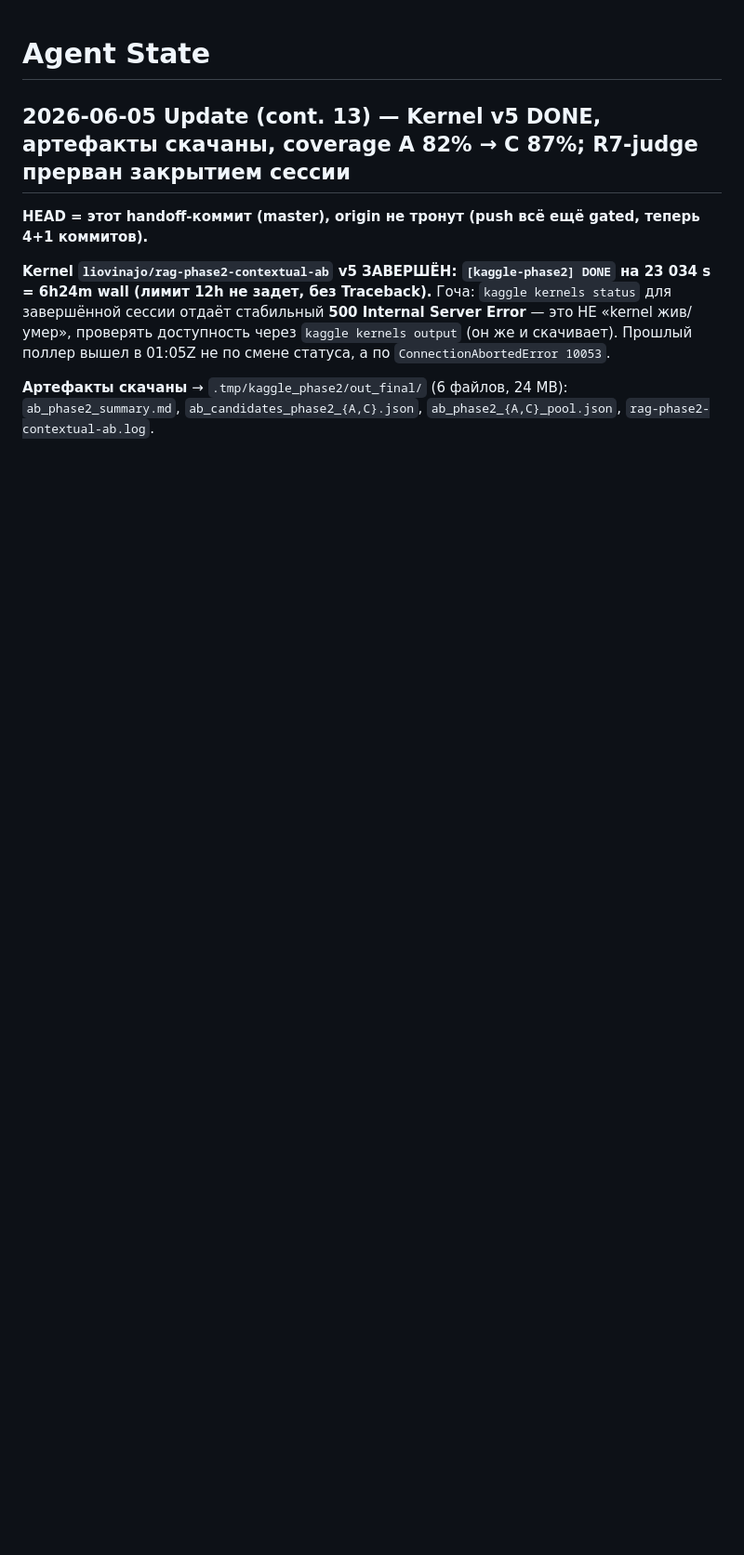
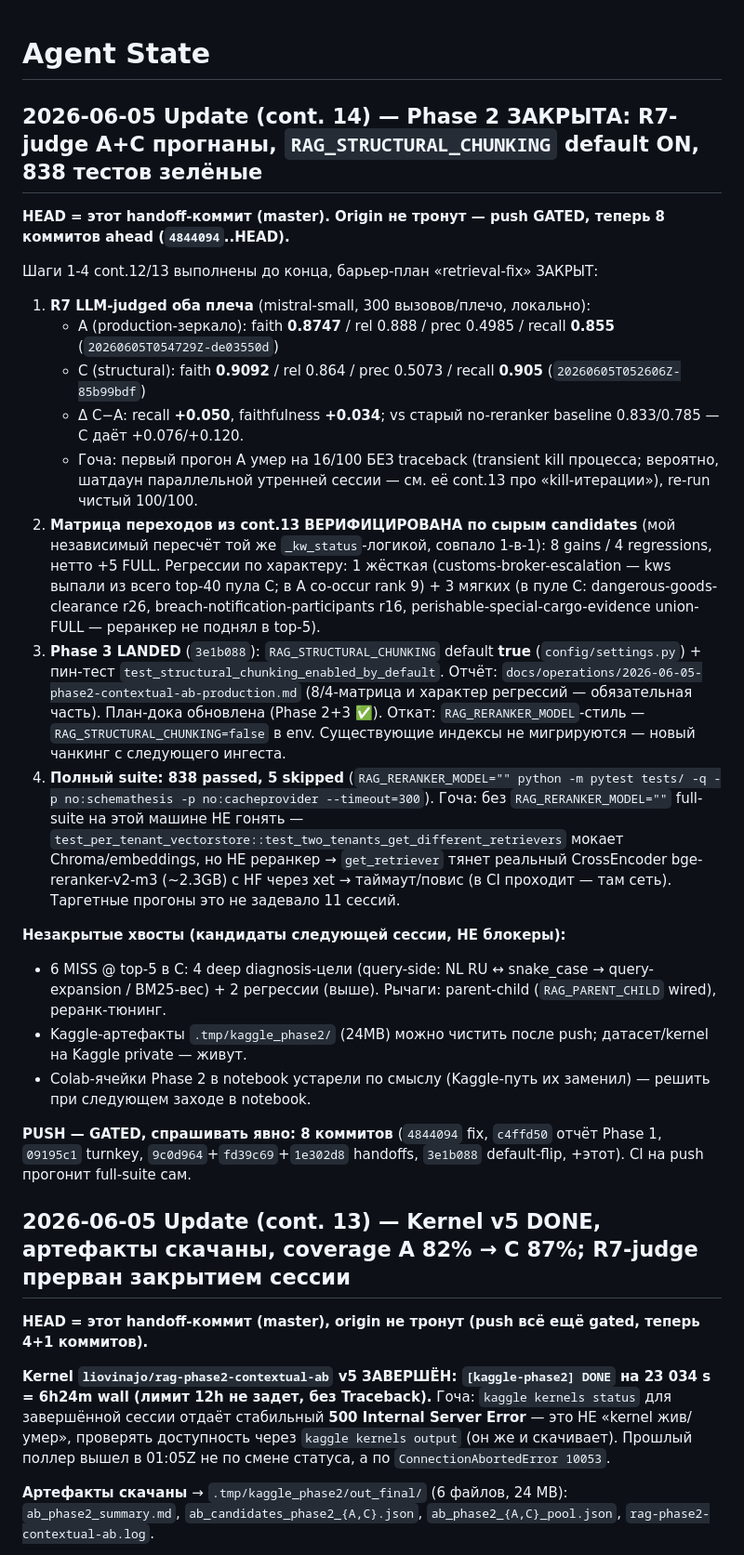
Before and after one commit to brownjuly2003-code/RAG_Support_Assistant, a Markdown page: AGENT_STATE.md, the part around the change. Shown at 93% size. GitHub-like rendering; blank space fills up the shorter version.

Commit message:
docs: cont.14 handoff — Phase 2 closed: R7-judge A/C done, structural chunking default ON, 838 tests green
Co-Authored-By: Claude Opus 4.8 (1M context) <noreply@anthropic.com>

```diff
--- a/AGENT_STATE.md
+++ b/AGENT_STATE.md
@@ -1,4 +1,26 @@
 # Agent State
+
+## 2026-06-05 Update (cont. 14) — Phase 2 ЗАКРЫТА: R7-judge A+C прогнаны, `RAG_STRUCTURAL_CHUNKING` default ON, 838 тестов зелёные
+
+**HEAD = этот handoff-коммит (master). Origin не тронут — push GATED, теперь 8 коммитов ahead (`4844094`..HEAD).**
+
+Шаги 1-4 cont.12/13 выполнены до конца, барьер-план «retrieval-fix» ЗАКРЫТ:
+
+1. **R7 LLM-judged оба плеча** (mistral-small, 300 вызовов/плечо, локально):
+   - A (production-зеркало): faith **0.8747** / rel 0.888 / prec 0.4985 / recall **0.855** (`20260605T054729Z-de03550d`)
+   - C (structural): faith **0.9092** / rel 0.864 / prec 0.5073 / recall **0.905** (`20260605T052606Z-85b99bdf`)
+   - Δ C−A: recall **+0.050**, faithfulness **+0.034**; vs старый no-reranker baseline 0.833/0.785 — C даёт +0.076/+0.120.
+   - Гоча: первый прогон A умер на 16/100 БЕЗ traceback (transient kill процесса; вероятно, шатдаун параллельной утренней сессии — см. её cont.13 про «kill-итерации»), re-run чистый 100/100.
+2. **Матрица переходов из cont.13 ВЕРИФИЦИРОВАНА по сырым candidates** (мой независимый пересчёт той же `_kw_status`-логикой, совпало 1-в-1): 8 gains / 4 regressions, нетто +5 FULL. Регрессии по характеру: 1 жёсткая (customs-broker-escalation — kws выпали из всего top-40 пула C; в A co-occur rank 9) + 3 мягких (в пуле C: dangerous-goods-clearance r26, breach-notification-participants r16, perishable-special-cargo-evidence union-FULL — реранкер не поднял в top-5).
+3. **Phase 3 LANDED** (`3e1b088`): `RAG_STRUCTURAL_CHUNKING` default **true** (`config/settings.py`) + пин-тест `test_structural_chunking_enabled_by_default`. Отчёт: `docs/operations/2026-06-05-phase2-contextual-ab-production.md` (8/4-матрица и характер регрессий — обязательная часть). План-дока обновлена (Phase 2+3 ✅). Откат: `RAG_RERANKER_MODEL`-стиль — `RAG_STRUCTURAL_CHUNKING=false` в env. Существующие индексы не мигрируются — новый чанкинг с следующего ингеста.
+4. **Полный suite: 838 passed, 5 skipped** (`RAG_RERANKER_MODEL="" python -m pytest tests/ -q -p no:schemathesis -p no:cacheprovider --timeout=300`). Гоча: без `RAG_RERANKER_MODEL=""` full-suite на этой машине НЕ гонять — `test_per_tenant_vectorstore::test_two_tenants_get_different_retrievers` мокает Chroma/embeddings, но НЕ реранкер → `get_retriever` тянет реальный CrossEncoder bge-reranker-v2-m3 (~2.3GB) с HF через xet → таймаут/повис (в CI проходит — там сеть). Таргетные прогоны это не задевало 11 сессий.
+
+**Незакрытые хвосты (кандидаты следующей сессии, НЕ блокеры):**
+- 6 MISS @ top-5 в C: 4 deep diagnosis-цели (query-side: NL RU ↔ snake_case → query-expansion / BM25-вес) + 2 регрессии (выше). Рычаги: parent-child (`RAG_PARENT_CHILD` wired), реранк-тюнинг.
+- Kaggle-артефакты `.tmp/kaggle_phase2/` (24MB) можно чистить после push; датасет/kernel на Kaggle private — живут.
+- Colab-ячейки Phase 2 в notebook устарели по смыслу (Kaggle-путь их заменил) — решить при следующем заходе в notebook.
+
+**PUSH — GATED, спрашивать явно: 8 коммитов** (`4844094` fix, `c4ffd50` отчёт Phase 1, `09195c1` turnkey, `9c0d964`+`fd39c69`+`1e302d8` handoffs, `3e1b088` default-flip, +этот). CI на push прогонит full-suite сам.
 
 ## 2026-06-05 Update (cont. 13) — Kernel v5 DONE, артефакты скачаны, coverage A 82% → C 87%; R7-judge прерван закрытием сессии
 
```
